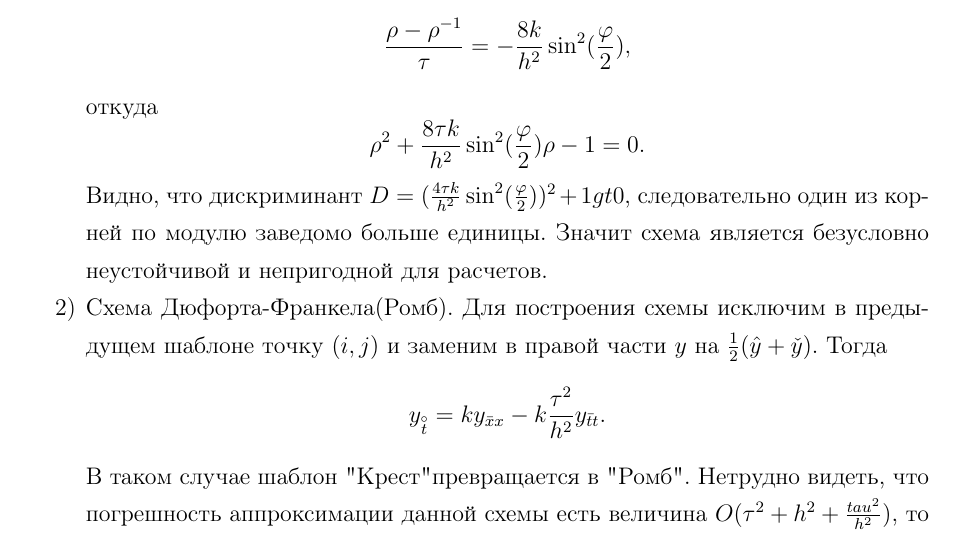
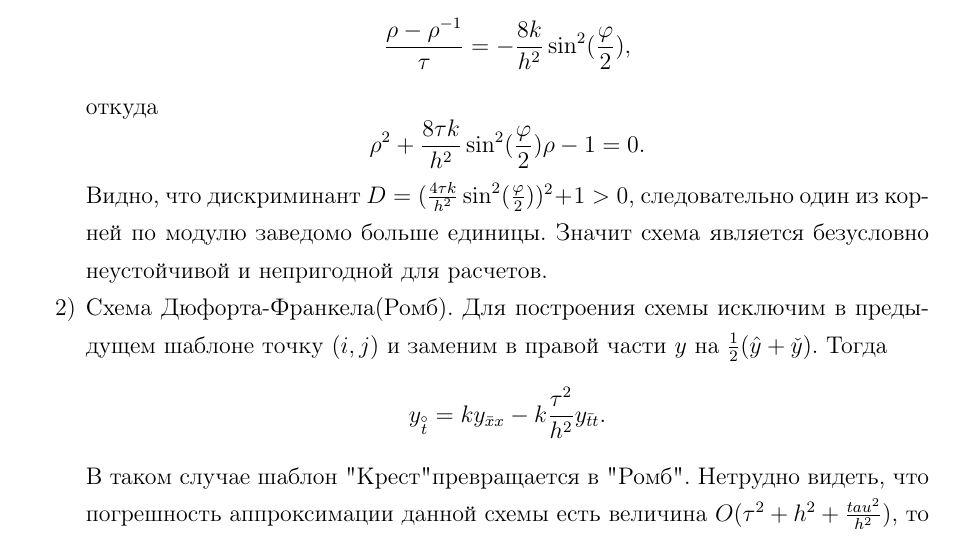
Before and after one commit to GercKLIM/Numerical_Methods_LAB3, a LaTeX document (QuastionReport/Report_LAB3.tex): part of page 6 of 10, cut so that both start at the same text. Compiled offline with pdfLaTeX.

```diff
--- a/QuastionReport/Report_LAB3.tex
+++ b/QuastionReport/Report_LAB3.tex
@@ -264,7 +264,7 @@
 		\begin{equation*}
 		\rho^2 + \frac{8\tau k}{h^2} \sin^2(\frac{\phi}{2}) \rho - 1 = 0.
 		\end{equation*}
-		Видно, что дискриминант $D = (\frac{4\tau k}{h^2} \sin^2(\frac{\phi}{2}))^2 + 1 gt 0$, следовательно один из корней по модулю заведомо больше единицы. Значит схема является безусловно неустойчивой и непригодной для расчетов.
+		Видно, что дискриминант $D = (\frac{4\tau k}{h^2} \sin^2(\frac{\phi}{2}))^2 + 1 > 0$, следовательно один из корней по модулю заведомо больше единицы. Значит схема является безусловно неустойчивой и непригодной для расчетов.
 		\item Cхема Дюфорта-Франкела(Ромб).
 		Для построения схемы исключим в предыдущем шаблоне точку $(i, j)$ и заменим в правой части $y$ на $\frac{1}{2}(\hat{y} + \down{y})$. Тогда
 		\begin{equation*}
```
Also changed, not shown: QuastionReport/Report_LAB3.pdf.
